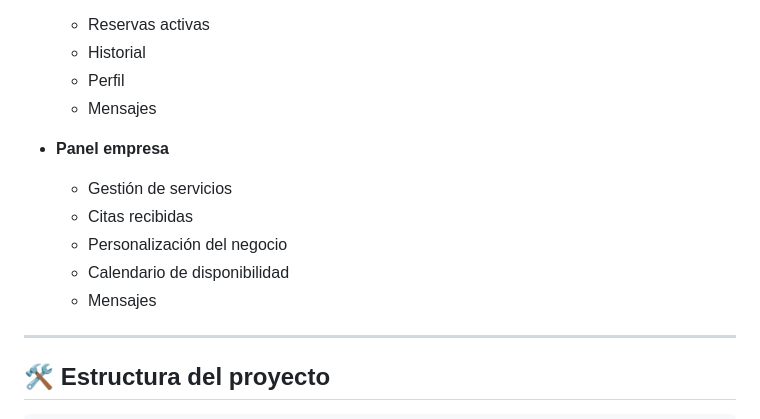
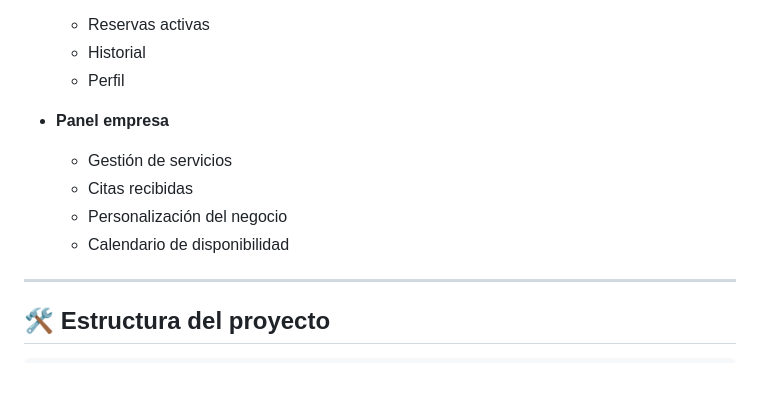
Before and after one commit to Jose-Perez-Lara/Find-Book, a Markdown page: README.md, the part around the change. Rendered like a GitHub page; blank space fills up the shorter version.

```diff
--- a/README.md
+++ b/README.md
@@ -59,14 +59,12 @@ Aplicación web de reservas para negocios de servicios y clientes, desarrollada
   - Reservas activas
   - Historial
   - Perfil
-  - Mensajes
 
 - **Panel empresa**
   - Gestión de servicios
   - Citas recibidas
   - Personalización del negocio
   - Calendario de disponibilidad
-  - Mensajes
 
 ---
 
```
